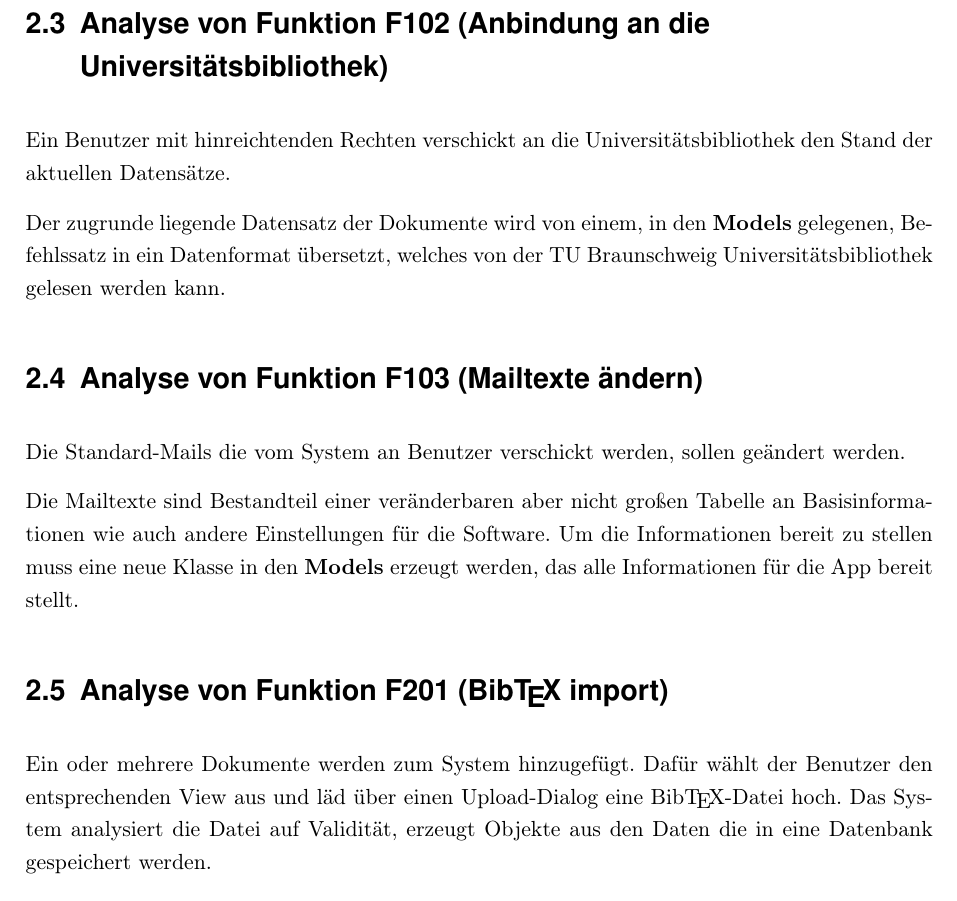
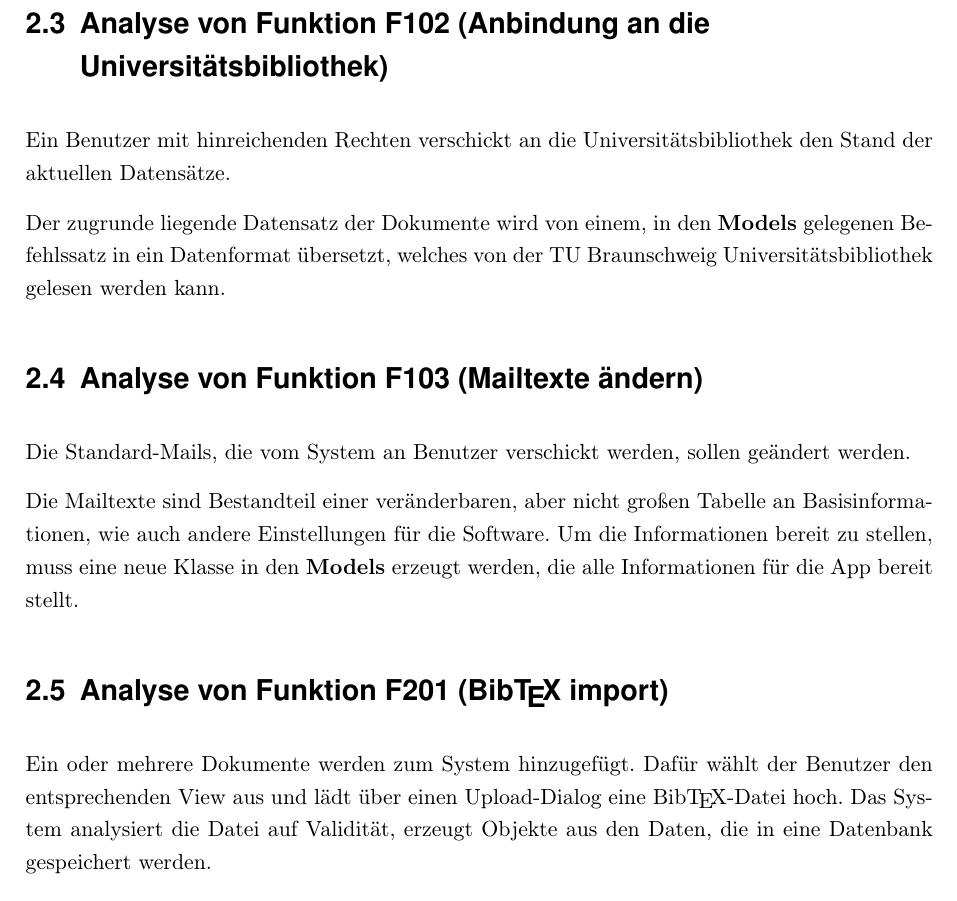
Before and after one commit to WiReSEP/WireLib2012, a LaTeX document (doc/Grobentwurf/TemplateGrobentwurf.tex, which reads doc/Grobentwurf/inhalt/F100-F200.tex): part of page 9 of 27, cut so that both start at the same text. Compiled offline with pdfLaTeX; an older LaTeX class or package is replaced by its successor.

Commit message:
erstes korrigieren

```diff
--- a/doc/Grobentwurf/inhalt/F100-F200.tex
+++ b/doc/Grobentwurf/inhalt/F100-F200.tex
@@ -17,27 +17,27 @@ Verfügung gestellt werden. Die zugrundeliegende Datenstruktur wird von \gls{LDA
 bereit gestellt.
 
 \section{Analyse von Funktion F102 (Anbindung an die Universitätsbibliothek)}
-Ein Benutzer mit hinreichtenden Rechten verschickt an die Universitätsbibliothek
+Ein Benutzer mit hinreichenden Rechten verschickt an die Universitätsbibliothek
 den Stand der aktuellen Datensätze.
 
 Der zugrunde liegende Datensatz der Dokumente wird von einem, in den
-\textbf{Models} gelegenen, Befehlssatz in ein Datenformat übersetzt, welches von
+\textbf{Models} gelegenen Befehlssatz in ein Datenformat übersetzt, welches von
 der TU Braunschweig Universitätsbibliothek gelesen werden kann.
 
 \section{Analyse von Funktion F103 (Mailtexte ändern)}
-Die Standard-Mails die vom System an Benutzer verschickt werden, sollen geändert
+Die Standard-Mails, die vom System an Benutzer verschickt werden, sollen geändert
 werden.
 
-Die Mailtexte sind Bestandteil einer veränderbaren aber nicht großen Tabelle an
-Basisinformationen wie auch andere Einstellungen für die Software. Um die
-Informationen bereit zu stellen muss eine neue Klasse in den \textbf{Models}
-erzeugt werden, das alle Informationen für die App bereit stellt.
+Die Mailtexte sind Bestandteil einer veränderbaren, aber nicht großen Tabelle an
+Basisinformationen, wie auch andere Einstellungen für die Software. Um die
+Informationen bereit zu stellen, muss eine neue Klasse in den \textbf{Models}
+erzeugt werden, die alle Informationen für die App bereit stellt.
 
 \section{Analyse von Funktion F201 (Bib\TeX\ import)}
 Ein oder mehrere Dokumente werden zum System hinzugefügt. Dafür wählt der
-Benutzer den entsprechenden View aus und läd über einen Upload-Dialog eine
+Benutzer den entsprechenden View aus und lädt über einen Upload-Dialog eine
 \BibTeX -Datei hoch. Das System analysiert die Datei auf Validität, erzeugt
-Objekte aus den Daten die in eine Datenbank gespeichert werden.
+Objekte aus den Daten, die in eine Datenbank gespeichert werden.
 
 Für die Funktion wird also ein \textbf{View} benötigt, der den Upload bereit
 stellt.  Als Basis werden die Dokument-Objekte aus den \textbf{Models} benötigt,
```
Also changed, not shown: doc/Grobentwurf/inhalt/einleitung.tex (+4 -4 lines), doc/Grobentwurf/inhalt/F100-F200.tex (8 more changed lines).
